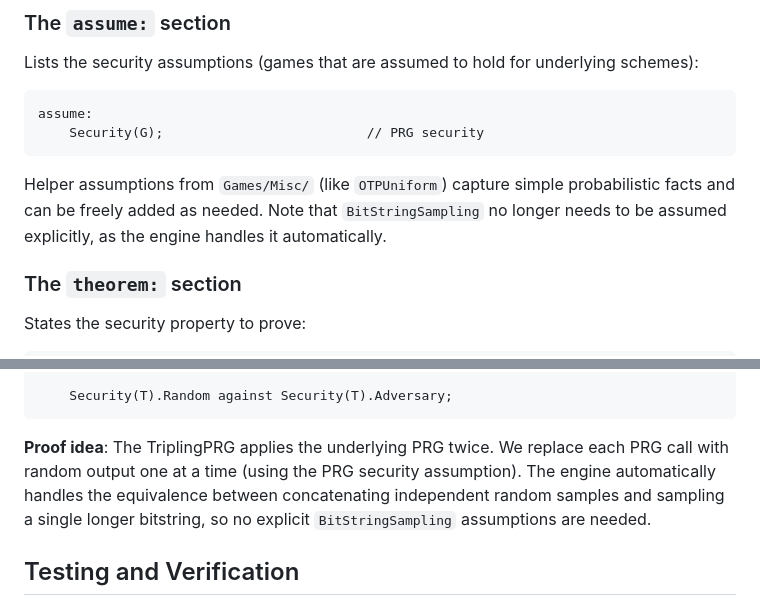
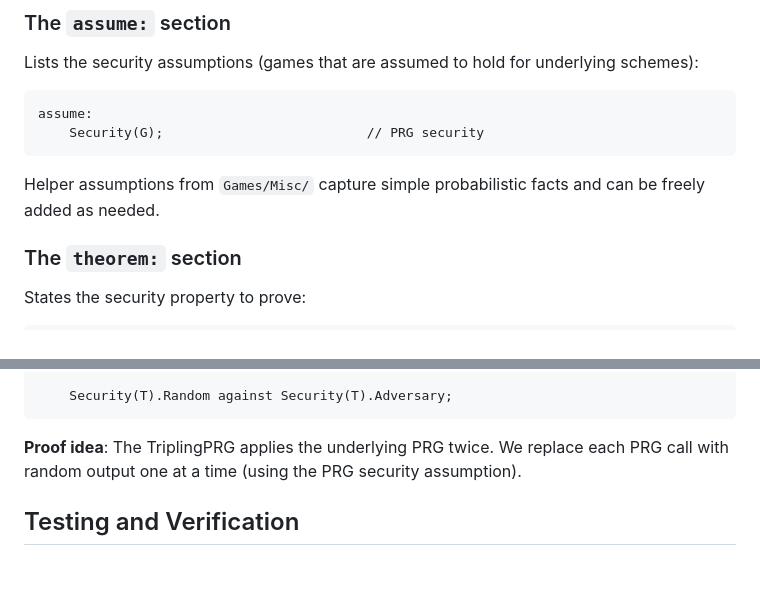
Before and after one commit to ProofFrog/ProofFrog, a Markdown page: docs/guide.md, 2 parts joined by grey strips. GitHub-like rendering; blank space fills up the shorter version.

````diff
--- a/docs/guide.md
+++ b/docs/guide.md
@@ -484,7 +443,7 @@ assume:
     Security(G);                          // PRG security
 ```
 
-Helper assumptions from `Games/Misc/` (like `OTPUniform`) capture simple probabilistic facts and can be freely added as needed. Note that `BitStringSampling` no longer needs to be assumed explicitly, as the engine handles it automatically.
+Helper assumptions from `Games/Misc/` capture simple probabilistic facts and can be freely added as needed.
 
 ### The `theorem:` section
 
@@ -680,7 +639,7 @@ games:
     Security(T).Random against Security(T).Adversary;
 ```
 
-**Proof idea**: The TriplingPRG applies the underlying PRG twice. We replace each PRG call with random output one at a time (using the PRG security assumption). The engine automatically handles the equivalence between concatenating independent random samples and sampling a single longer bitstring, so no explicit `BitStringSampling` assumptions are needed.
+**Proof idea**: The TriplingPRG applies the underlying PRG twice. We replace each PRG call with random output one at a time (using the PRG security assumption).
 
 ## Testing and Verification
 
````
Also changed, not shown: other parts of docs/guide.md (+2 -43 lines), CLAUDE.md (+1 -1 lines).
